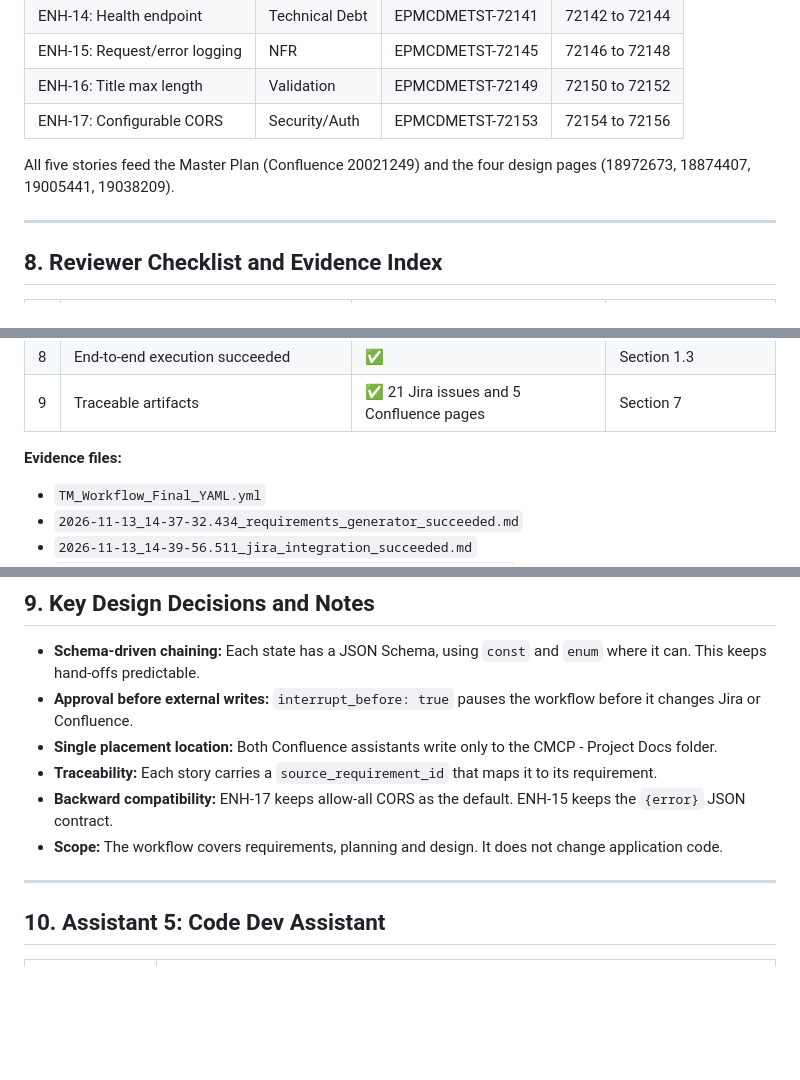
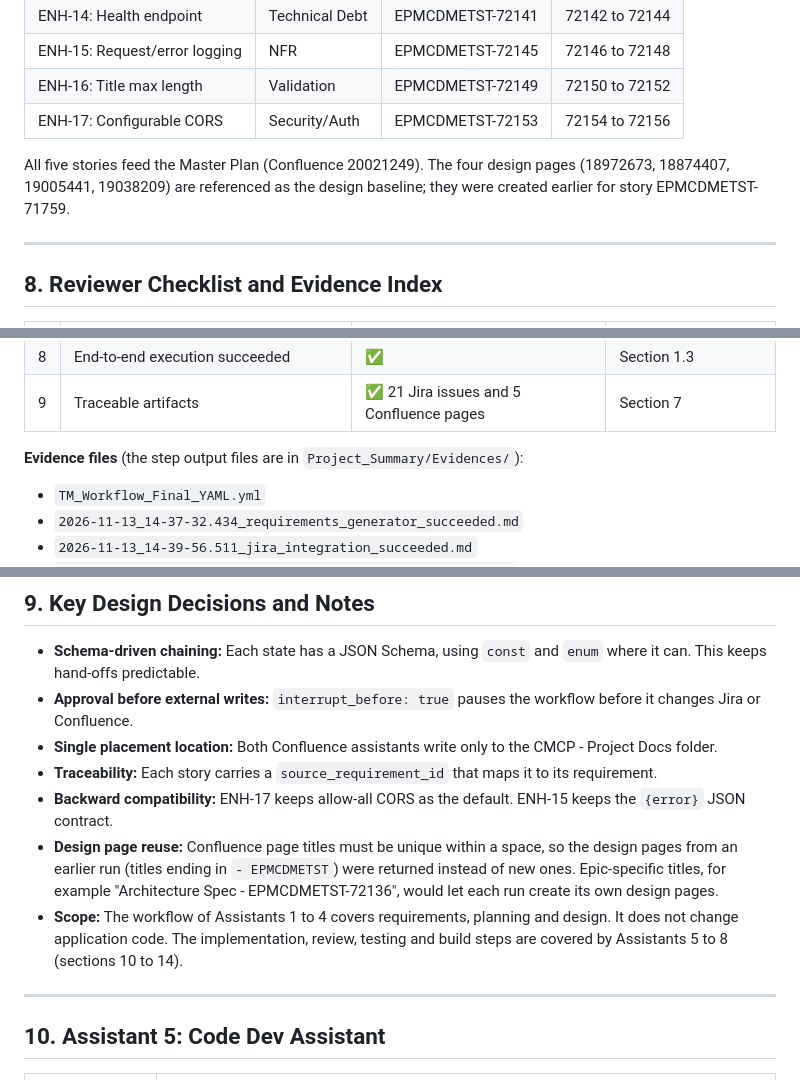
Before and after one commit to pranavoza87/CMCP-TaskManagerApplication, a Markdown page: Project_Summary/Capstone_Summary.md, 3 parts joined by grey strips. GitHub-like rendering; blank space fills up the shorter version.

```diff
--- a/Project_Summary/Capstone_Summary.md
+++ b/Project_Summary/Capstone_Summary.md
@@ -334,7 +351,7 @@ The three states that write to Jira or Confluence pause for human approval first
 | ENH-16: Title max length | Validation | EPMCDMETST-72149 | 72150 to 72152 |
 | ENH-17: Configurable CORS | Security/Auth | EPMCDMETST-72153 | 72154 to 72156 |
 
-All five stories feed the Master Plan (Confluence 20021249) and the four design pages (18972673, 18874407, 19005441, 19038209).
+All five stories feed the Master Plan (Confluence 20021249). The four design pages (18972673, 18874407, 19005441, 19038209) are referenced as the design baseline; they were created earlier for story EPMCDMETST-71759.
 
 ---
 
@@ -352,7 +369,7 @@ All five stories feed the Master Plan (Confluence 20021249) and the four design
 | 8 | End-to-end execution succeeded | ✅ | Section 1.3 |
 | 9 | Traceable artifacts | ✅ 21 Jira issues and 5 Confluence pages | Section 7 |
 
-**Evidence files:**
+**Evidence files** (the step output files are in `Project_Summary/Evidences/`):
 - `TM_Workflow_Final_YAML.yml`
 - `2026-11-13_14-37-32.434_requirements_generator_succeeded.md`
 - `2026-11-13_14-39-56.511_jira_integration_succeeded.md`
@@ -369,7 +386,8 @@ All five stories feed the Master Plan (Confluence 20021249) and the four design
 - **Single placement location:** Both Confluence assistants write only to the CMCP - Project Docs folder.
 - **Traceability:** Each story carries a `source_requirement_id` that maps it to its requirement.
 - **Backward compatibility:** ENH-17 keeps allow-all CORS as the default. ENH-15 keeps the `{error}` JSON contract.
-- **Scope:** The workflow covers requirements, planning and design. It does not change application code.
+- **Design page reuse:** Confluence page titles must be unique within a space, so the design pages from an earlier run (titles ending in `- EPMCDMETST`) were returned instead of new ones. Epic-specific titles, for example "Architecture Spec - EPMCDMETST-72136", would let each run create its own design pages.
+- **Scope:** The workflow of Assistants 1 to 4 covers requirements, planning and design. It does not change application code. The implementation, review, testing and build steps are covered by Assistants 5 to 8 (sections 10 to 14).
 
 ---
 
```
Also changed, not shown: other parts of Project_Summary/Capstone_Summary.md (+23 -6 lines), Project_Summary/Evidences/2026-11-13_14-37-32.434_requirements_generator_succeeded.md (added, +46 -0 lines), Project_Summary/Evidences/2026-11-13_14-39-56.511_jira_integration_succeeded.md (added, +183 -0 lines), Project_Summary/Evidences/2026-11-13_14-41-47.416_master_plan_generator_succeeded.md (added, +10 -0 lines), Project_Summary/Evidences/2026-11-13_14-46-46.448_design_doc_generator_succeeded.md (added, +33 -0 lines), Project_Summary/Evidences/2026-11-13_14-47-14.570_result_finalizer_node_succeeded.md (added, +197 -0 lines), Project_Summary/images/figure-08-architecture-spec.png (added), Project_Summary/images/figure-09-hld.png (added), Project_Summary/images/figure-10-lld.png (added), Project_Summary/images/figure-11-wireframes-ui.png (added).
